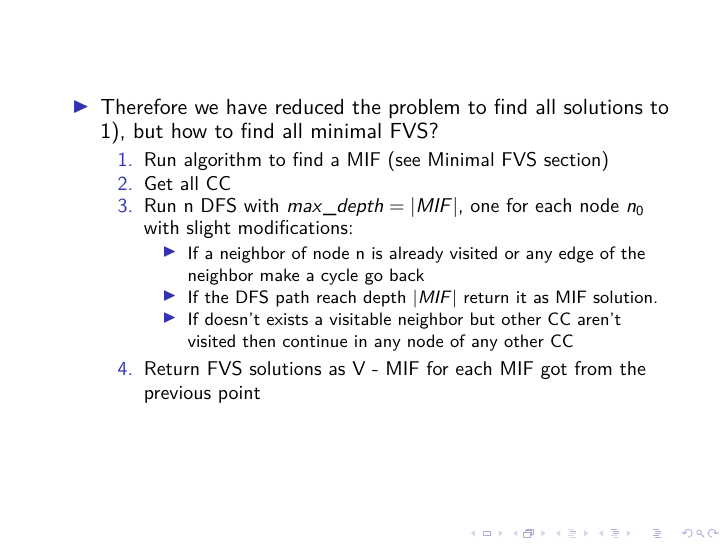
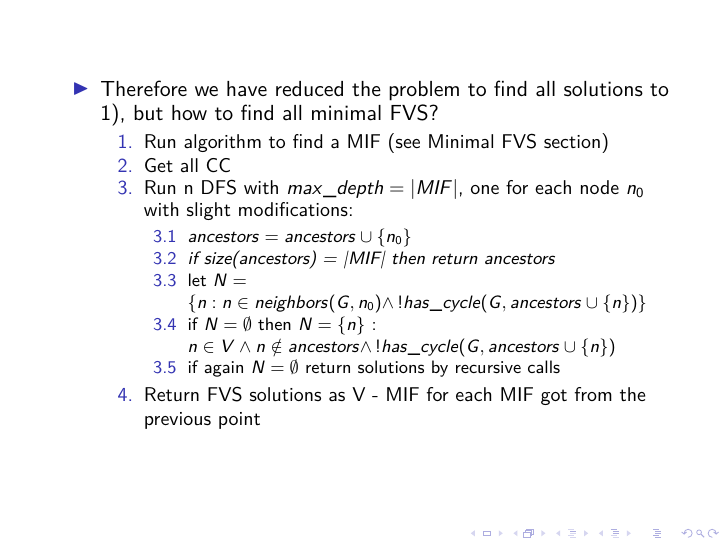
Before and after one commit to Michedev/graph-mining, LaTeX slides (presentation/slides.tex): page 8 of 10. Compiled offline with pdfLaTeX.

Commit message:
update slides

```diff
--- a/presentation/slides.tex
+++ b/presentation/slides.tex
@@ -90,11 +90,14 @@
 				\item Run algorithm to find a MIF (see Minimal FVS section)
 				\item Get all CC
 				\item Run n DFS with $ max\_depth=|MIF| $, one for each node $ n_0 $ with slight modifications:
-				\begin{itemize}
-					\item If a neighbor of node n is already visited or any edge of the neighbor make a cycle go back
-					\item If the DFS path reach depth $ |MIF| $ return it as MIF solution.
-					\item If doesn't exists a visitable neighbor but other CC aren't visited then continue in any node of any other CC
-				\end{itemize}
+				\begin{enumerate}
+					\item $ ancestors = ancestors \cup \left\{ n_0 \right\} $
+					\item \textit{if size(ancestors) = |MIF| then return ancestors}
+					\item let $ N = \left\{ n: n \in neighbors(G, n_0) \wedge \, !has\_cycle(G, ancestors \cup \left\{ n \right\}) \right\} $
+					\item if $ N = \emptyset $ then $ N = \left\{ n \right\}  $ : $ n \in V \wedge n \notin ancestors \wedge \, ! has\_cycle(G, ancestors \cup \left\{ n \right\})$
+					\item if again $ N = \emptyset $ return solutions by recursive calls
+
+				\end{enumerate}
 				\item Return FVS solutions as V - MIF for each MIF got from the previous point
 			\end{enumerate}
 		\end{itemize}
```
